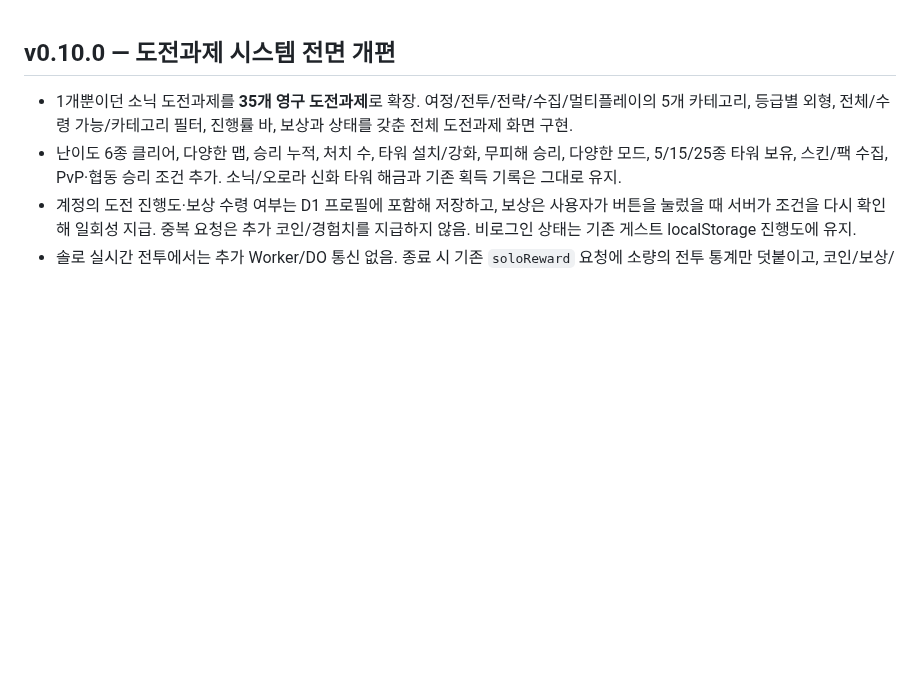
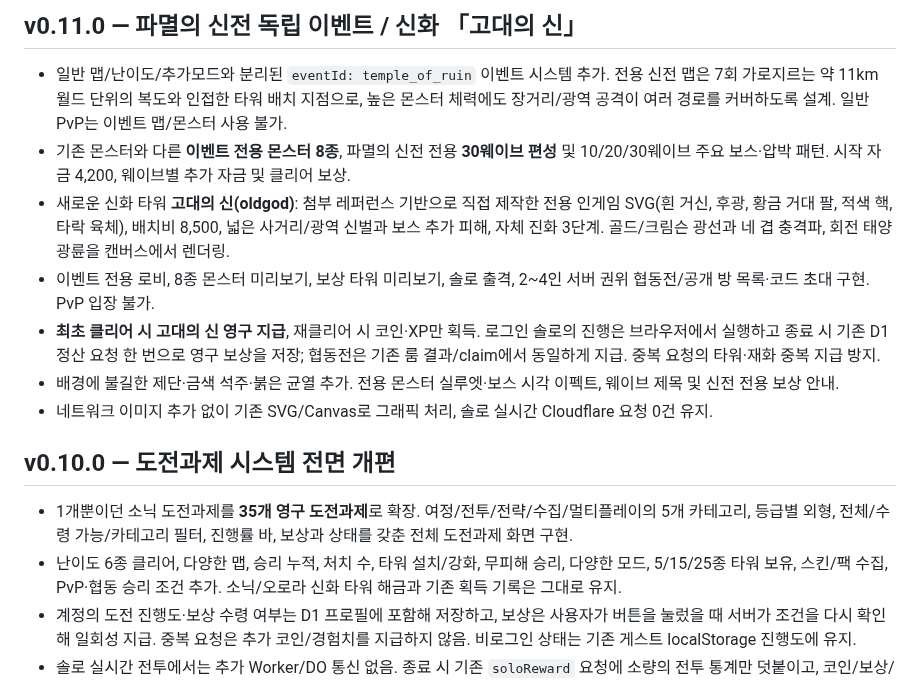
Before and after one commit to opoxdev/shinsung_game, a Markdown page: CHANGELOG.md, the part around the change. Rendered like a GitHub page; blank space fills up the shorter version.

Commit message:
Release v0.11.0 Temple raid and document independent mode, artwork, waves and free-tier costs

```diff
--- a/CHANGELOG.md
+++ b/CHANGELOG.md
@@ -1,3 +1,13 @@
+## v0.11.0 — 파멸의 신전 독립 이벤트 / 신화 「고대의 신」
+
+- 일반 맵/난이도/추가모드와 분리된 `eventId: temple_of_ruin` 이벤트 시스템 추가. 전용 신전 맵은 7회 가로지르는 약 11km 월드 단위의 복도와 인접한 타워 배치 지점으로, 높은 몬스터 체력에도 장거리/광역 공격이 여러 경로를 커버하도록 설계. 일반 PvP는 이벤트 맵/몬스터 사용 불가.
+- 기존 몬스터와 다른 **이벤트 전용 몬스터 8종**, 파멸의 신전 전용 **30웨이브 편성** 및 10/20/30웨이브 주요 보스·압박 패턴. 시작 자금 4,200, 웨이브별 추가 자금 및 클리어 보상.
+- 새로운 신화 타워 **고대의 신(oldgod)**: 첨부 레퍼런스 기반으로 직접 제작한 전용 인게임 SVG(흰 거신, 후광, 황금 거대 팔, 적색 핵, 타락 육체), 배치비 8,500, 넓은 사거리/광역 신벌과 보스 추가 피해, 자체 진화 3단계. 골드/크림슨 광선과 네 겹 충격파, 회전 태양 광륜을 캔버스에서 렌더링.
+- 이벤트 전용 로비, 8종 몬스터 미리보기, 보상 타워 미리보기, 솔로 출격, 2~4인 서버 권위 협동전/공개 방 목록·코드 초대 구현. PvP 입장 불가.
+- **최초 클리어 시 고대의 신 영구 지급**, 재클리어 시 코인·XP만 획득. 로그인 솔로의 진행은 브라우저에서 실행하고 종료 시 기존 D1 정산 요청 한 번으로 영구 보상을 저장; 협동전은 기존 룸 결과/claim에서 동일하게 지급. 중복 요청의 타워·재화 중복 지급 방지.
+- 배경에 불길한 제단·금색 석주·붉은 균열 추가. 전용 몬스터 실루엣·보스 시각 이펙트, 웨이브 제목 및 신전 전용 보상 안내.
+- 네트워크 이미지 추가 없이 기존 SVG/Canvas로 그래픽 처리, 솔로 실시간 Cloudflare 요청 0건 유지.
+
 ## v0.10.0 — 도전과제 시스템 전면 개편
 
 - 1개뿐이던 소닉 도전과제를 **35개 영구 도전과제**로 확장. 여정/전투/전략/수집/멀티플레이의 5개 카테고리, 등급별 외형, 전체/수령 가능/카테고리 필터, 진행률 바, 보상과 상태를 갖춘 전체 도전과제 화면 구현.
```
